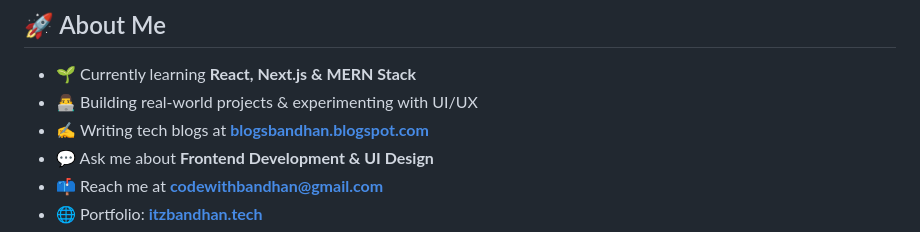
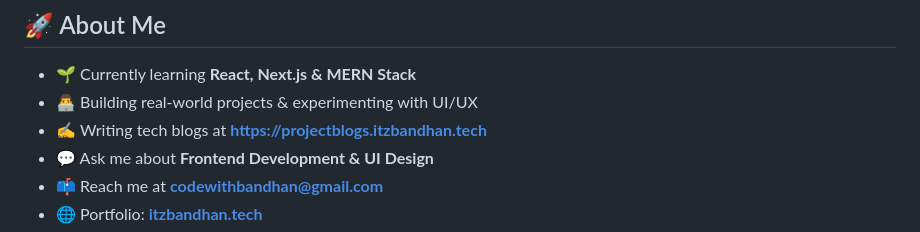
Before and after one commit to itzbandhan/itzbandhan, a Markdown page: README.md, the part around the change. Rendered like a GitHub page.

```diff
--- a/README.md
+++ b/README.md
@@ -19,7 +19,7 @@
 
 - 🌱 Currently learning **React, Next.js & MERN Stack**
 - 👨‍💻 Building real-world projects & experimenting with UI/UX
-- ✍️ Writing tech blogs at **[blogsbandhan.blogspot.com](https://blogsbandhan.blogspot.com/)**
+- ✍️ Writing tech blogs at **[https://projectblogs.itzbandhan.tech](https://projectblogs.itzbandhan.tech/)**
 - 💬 Ask me about **Frontend Development & UI Design**
 - 📫 Reach me at **codewithbandhan@gmail.com**
 - 🌐 Portfolio: **[itzbandhan.tech](https://itzbandhan.tech)**
```
